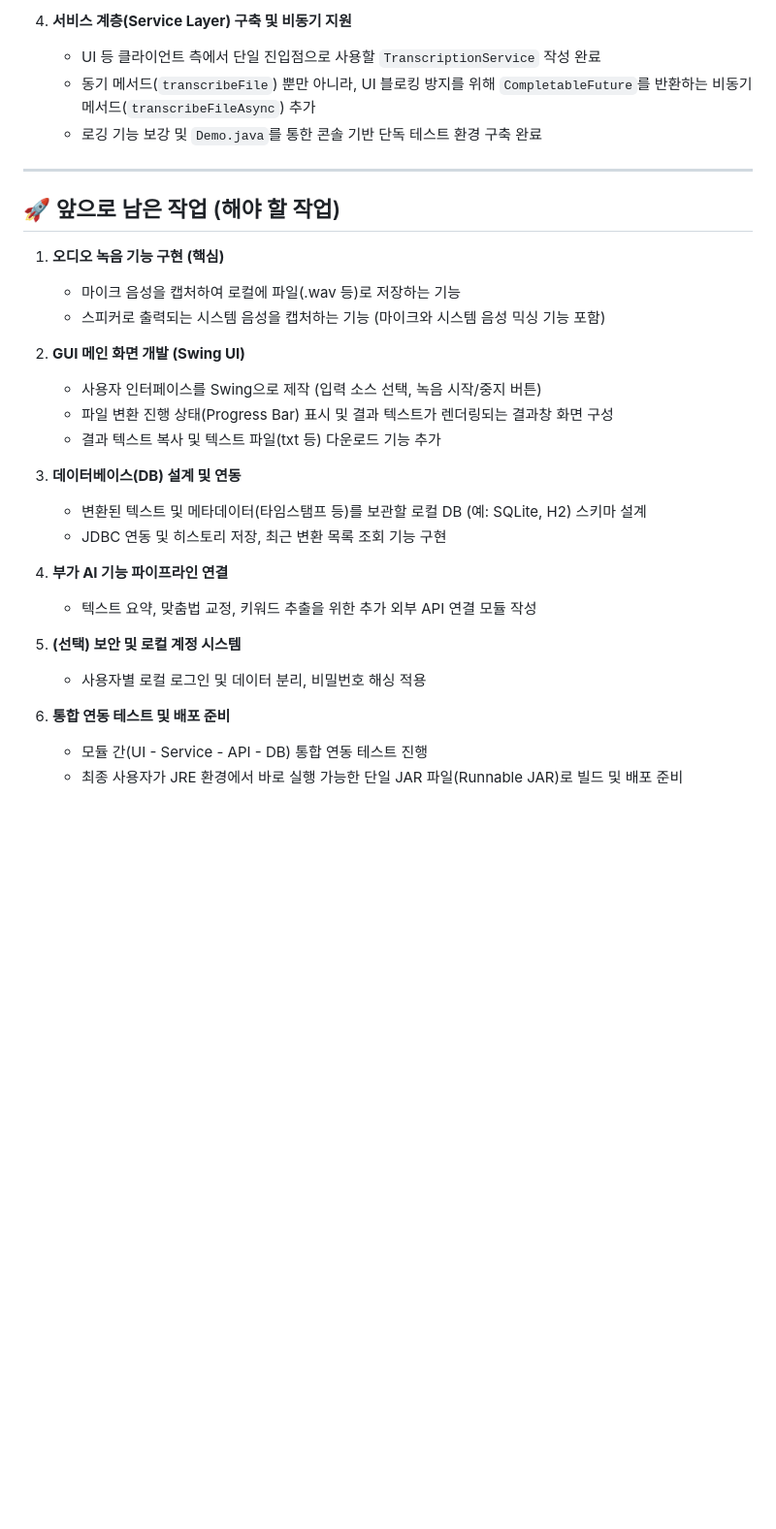
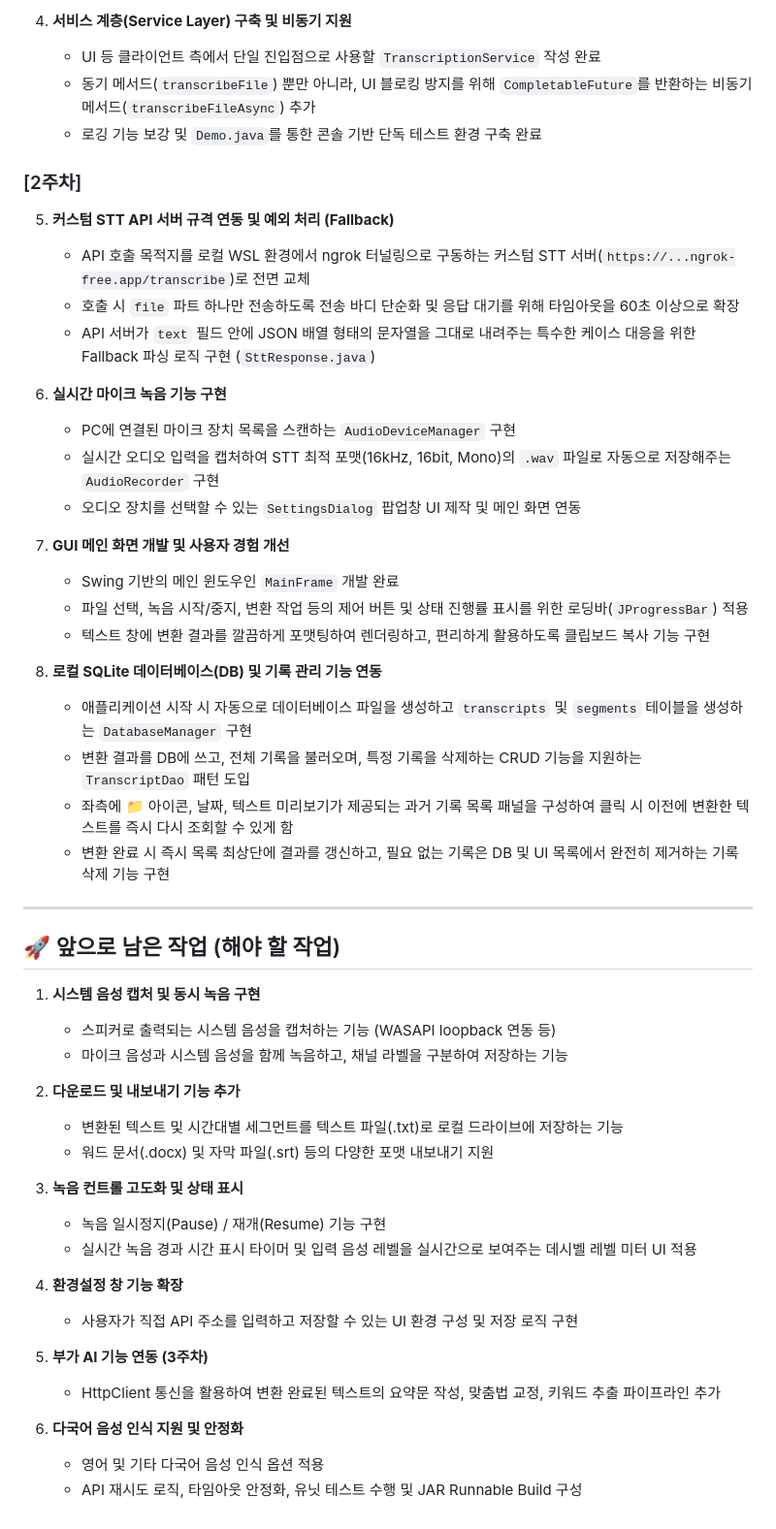
Before and after one commit to geoon0/SpeechNote, a Markdown page: progress_summary.md, the part around one of its changes. Shown at 97% size. Rendered like a GitHub page; blank space fills up the shorter version.

Commit message:
progress_summary.md: 2주차 DB 연동 및 GUI 메인 화면 구현 진행 상황 업데이트

```diff
--- a/progress_summary.md
+++ b/progress_summary.md
@@ -20,29 +21,50 @@
    - 동기 메서드(`transcribeFile`) 뿐만 아니라, UI 블로킹 방지를 위해 `CompletableFuture`를 반환하는 비동기 메서드(`transcribeFileAsync`) 추가
    - 로깅 기능 보강 및 `Demo.java`를 통한 콘솔 기반 단독 테스트 환경 구축 완료
 
+### [2주차]
+5. **커스텀 STT API 서버 규격 연동 및 예외 처리 (Fallback)**
+   - API 호출 목적지를 로컬 WSL 환경에서 ngrok 터널링으로 구동하는 커스텀 STT 서버(`https://...ngrok-free.app/transcribe`)로 전면 교체
+   - 호출 시 `file` 파트 하나만 전송하도록 전송 바디 단순화 및 응답 대기를 위해 타임아웃을 60초 이상으로 확장
+   - API 서버가 `text` 필드 안에 JSON 배열 형태의 문자열을 그대로 내려주는 특수한 케이스 대응을 위한 Fallback 파싱 로직 구현 (`SttResponse.java`)
+
+6. **실시간 마이크 녹음 기능 구현**
+   - PC에 연결된 마이크 장치 목록을 스캔하는 `AudioDeviceManager` 구현
+   - 실시간 오디오 입력을 캡처하여 STT 최적 포맷(16kHz, 16bit, Mono)의 `.wav` 파일로 자동으로 저장해주는 `AudioRecorder` 구현
+   - 오디오 장치를 선택할 수 있는 `SettingsDialog` 팝업창 UI 제작 및 메인 화면 연동
+
+7. **GUI 메인 화면 개발 및 사용자 경험 개선**
+   - Swing 기반의 메인 윈도우인 `MainFrame` 개발 완료
+   - 파일 선택, 녹음 시작/중지, 변환 작업 등의 제어 버튼 및 상태 진행률 표시를 위한 로딩바(`JProgressBar`) 적용
+   - 텍스트 창에 변환 결과를 깔끔하게 포맷팅하여 렌더링하고, 편리하게 활용하도록 클립보드 복사 기능 구현
+
+8. **로컬 SQLite 데이터베이스(DB) 및 기록 관리 기능 연동**
+   - 애플리케이션 시작 시 자동으로 데이터베이스 파일을 생성하고 `transcripts` 및 `segments` 테이블을 생성하는 `DatabaseManager` 구현
+   - 변환 결과를 DB에 쓰고, 전체 기록을 불러오며, 특정 기록을 삭제하는 CRUD 기능을 지원하는 `TranscriptDao` 패턴 도입
+   - 좌측에 📁 아이콘, 날짜, 텍스트 미리보기가 제공되는 과거 기록 목록 패널을 구성하여 클릭 시 이전에 변환한 텍스트를 즉시 다시 조회할 수 있게 함
+   - 변환 완료 시 즉시 목록 최상단에 결과를 갱신하고, 필요 없는 기록은 DB 및 UI 목록에서 완전히 제거하는 기록 삭제 기능 구현
+
 ---
 
 ## 🚀 앞으로 남은 작업 (해야 할 작업)
 
-1. **오디오 녹음 기능 구현 (핵심)**
-   - 마이크 음성을 캡처하여 로컬에 파일(.wav 등)로 저장하는 기능
-   - 스피커로 출력되는 시스템 음성을 캡처하는 기능 (마이크와 시스템 음성 믹싱 기능 포함)
+1. **시스템 음성 캡처 및 동시 녹음 구현**
+   - 스피커로 출력되는 시스템 음성을 캡처하는 기능 (WASAPI loopback 연동 등)
+   - 마이크 음성과 시스템 음성을 함께 녹음하고, 채널 라벨을 구분하여 저장하는 기능
 
-2. **GUI 메인 화면 개발 (Swing UI)**
-   - 사용자 인터페이스를 Swing으로 제작 (입력 소스 선택, 녹음 시작/중지 버튼)
-   - 파일 변환 진행 상태(Progress Bar) 표시 및 결과 텍스트가 렌더링되는 결과창 화면 구성
-   - 결과 텍스트 복사 및 텍스트 파일(txt 등) 다운로드 기능 추가
+2. **다운로드 및 내보내기 기능 추가**
+   - 변환된 텍스트 및 시간대별 세그먼트를 텍스트 파일(.txt)로 로컬 드라이브에 저장하는 기능
+   - 워드 문서(.docx) 및 자막 파일(.srt) 등의 다양한 포맷 내보내기 지원
 
-3. **데이터베이스(DB) 설계 및 연동**
-   - 변환된 텍스트 및 메타데이터(타임스탬프 등)를 보관할 로컬 DB (예: SQLite, H2) 스키마 설계
-   - JDBC 연동 및 히스토리 저장, 최근 변환 목록 조회 기능 구현
+3. **녹음 컨트롤 고도화 및 상태 표시**
+   - 녹음 일시정지(Pause) / 재개(Resume) 기능 구현
+   - 실시간 녹음 경과 시간 표시 타이머 및 입력 음성 레벨을 실시간으로 보여주는 데시벨 레벨 미터 UI 적용
 
-4. **부가 AI 기능 파이프라인 연결**
-   - 텍스트 요약, 맞춤법 교정, 키워드 추출을 위한 추가 외부 API 연결 모듈 작성
+4. **환경설정 창 기능 확장**
+   - 사용자가 직접 API 주소를 입력하고 저장할 수 있는 UI 환경 구성 및 저장 로직 구현
 
-5. **(선택) 보안 및 로컬 계정 시스템**
-   - 사용자별 로컬 로그인 및 데이터 분리, 비밀번호 해싱 적용
+5. **부가 AI 기능 연동 (3주차)**
+   - HttpClient 통신을 활용하여 변환 완료된 텍스트의 요약문 작성, 맞춤법 교정, 키워드 추출 파이프라인 추가
 
-6. **통합 연동 테스트 및 배포 준비**
-   - 모듈 간(UI - Service - API - DB) 통합 연동 테스트 진행
-   - 최종 사용자가 JRE 환경에서 바로 실행 가능한 단일 JAR 파일(Runnable JAR)로 빌드 및 배포 준비
+6. **다국어 음성 인식 지원 및 안정화**
+   - 영어 및 기타 다국어 음성 인식 옵션 적용
+   - API 재시도 로직, 타임아웃 안정화, 유닛 테스트 수행 및 JAR Runnable Build 구성
```
Also changed, not shown: other parts of progress_summary.md (+2 -1 lines).
